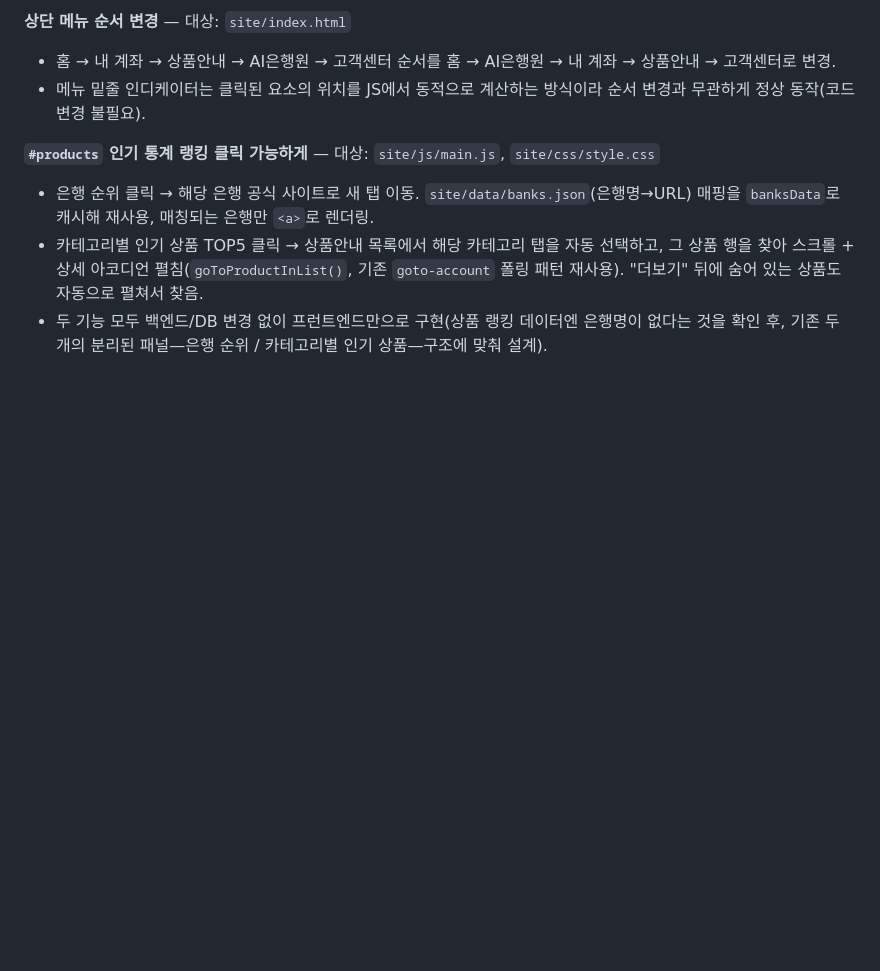
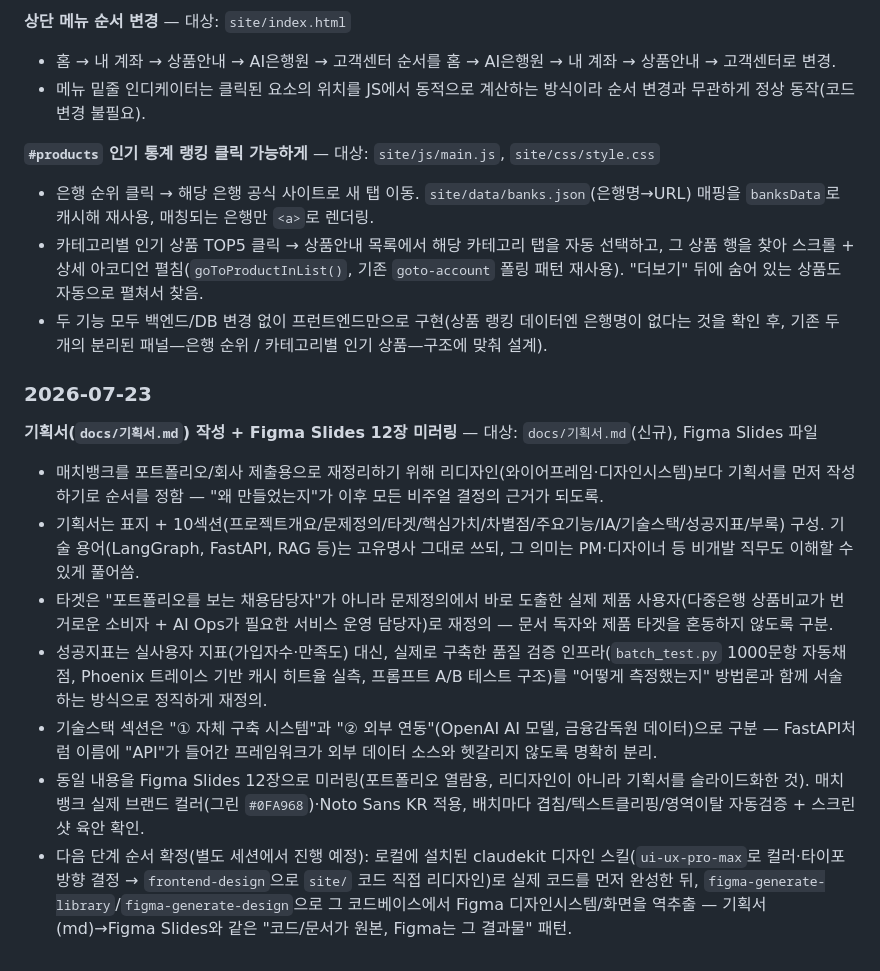
Before and after one commit to junga-k/bankservice, a Markdown page: CLAUDE.md, the part around the change. GitHub-like rendering; blank space fills up the shorter version.

```diff
--- a/CLAUDE.md
+++ b/CLAUDE.md
@@ -130,3 +130,14 @@ cp .streamlit/secrets.toml.example .streamlit/secrets.toml   # 키 입력
 - 은행 순위 클릭 → 해당 은행 공식 사이트로 새 탭 이동. `site/data/banks.json`(은행명→URL) 매핑을 `banksData`로 캐시해 재사용, 매칭되는 은행만 `<a>`로 렌더링.
 - 카테고리별 인기 상품 TOP5 클릭 → 상품안내 목록에서 해당 카테고리 탭을 자동 선택하고, 그 상품 행을 찾아 스크롤 + 상세 아코디언 펼침(`goToProductInList()`, 기존 `goto-account` 폴링 패턴 재사용). "더보기" 뒤에 숨어 있는 상품도 자동으로 펼쳐서 찾음.
 - 두 기능 모두 백엔드/DB 변경 없이 프런트엔드만으로 구현(상품 랭킹 데이터엔 은행명이 없다는 것을 확인 후, 기존 두 개의 분리된 패널—은행 순위 / 카테고리별 인기 상품—구조에 맞춰 설계).
+
+### 2026-07-23
+
+**기획서(`docs/기획서.md`) 작성 + Figma Slides 12장 미러링** — 대상: `docs/기획서.md`(신규), Figma Slides 파일
+- 매치뱅크를 포트폴리오/회사 제출용으로 재정리하기 위해 리디자인(와이어프레임·디자인시스템)보다 기획서를 먼저 작성하기로 순서를 정함 — "왜 만들었는지"가 이후 모든 비주얼 결정의 근거가 되도록.
+- 기획서는 표지 + 10섹션(프로젝트개요/문제정의/타겟/핵심가치/차별점/주요기능/IA/기술스택/성공지표/부록) 구성. 기술 용어(LangGraph, FastAPI, RAG 등)는 고유명사 그대로 쓰되, 그 의미는 PM·디자이너 등 비개발 직무도 이해할 수 있게 풀어씀.
+- 타겟은 "포트폴리오를 보는 채용담당자"가 아니라 문제정의에서 바로 도출한 실제 제품 사용자(다중은행 상품비교가 번거로운 소비자 + AI Ops가 필요한 서비스 운영 담당자)로 재정의 — 문서 독자와 제품 타겟을 혼동하지 않도록 구분.
+- 성공지표는 실사용자 지표(가입자수·만족도) 대신, 실제로 구축한 품질 검증 인프라(`batch_test.py` 1000문항 자동채점, Phoenix 트레이스 기반 캐시 히트율 실측, 프롬프트 A/B 테스트 구조)를 "어떻게 측정했는지" 방법론과 함께 서술하는 방식으로 정직하게 재정의.
+- 기술스택 섹션은 "① 자체 구축 시스템"과 "② 외부 연동"(OpenAI AI 모델, 금융감독원 데이터)으로 구분 — FastAPI처럼 이름에 "API"가 들어간 프레임워크가 외부 데이터 소스와 헷갈리지 않도록 명확히 분리.
+- 동일 내용을 Figma Slides 12장으로 미러링(포트폴리오 열람용, 리디자인이 아니라 기획서를 슬라이드화한 것). 매치뱅크 실제 브랜드 컬러(그린 `#0FA968`)·Noto Sans KR 적용, 배치마다 겹침/텍스트클리핑/영역이탈 자동검증 + 스크린샷 육안 확인.
+- 다음 단계 순서 확정(별도 세션에서 진행 예정): 로컬에 설치된 claudekit 디자인 스킬(`ui-ux-pro-max`로 컬러·타이포 방향 결정 → `frontend-design`으로 `site/` 코드 직접 리디자인)로 실제 코드를 먼저 완성한 뒤, `figma-generate-library`/`figma-generate-design`으로 그 코드베이스에서 Figma 디자인시스템/화면을 역추출 — 기획서(md)→Figma Slides와 같은 "코드/문서가 원본, Figma는 그 결과물" 패턴.
```
Also changed, not shown: docs/기획서.md (added, +154 -0 lines).
